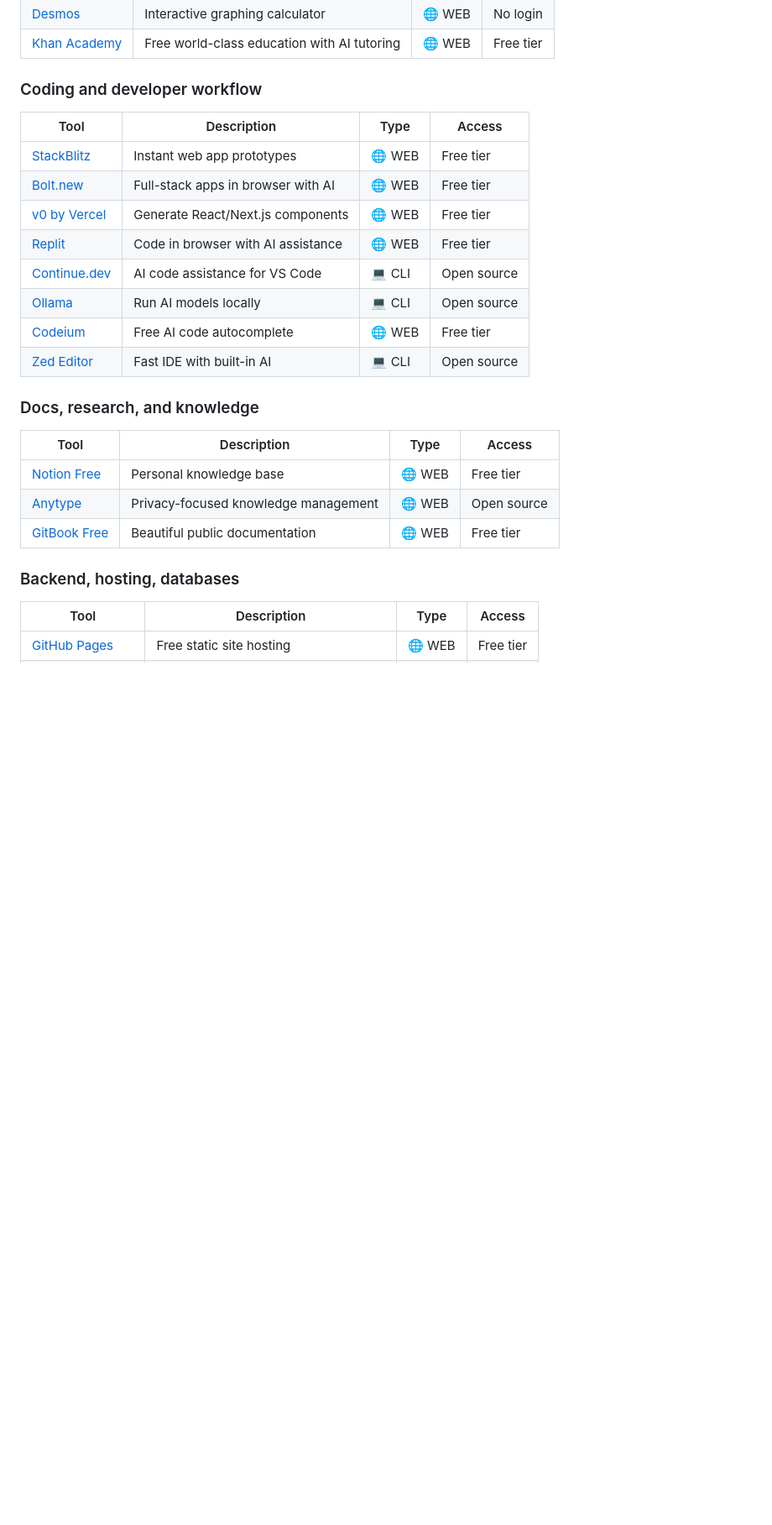
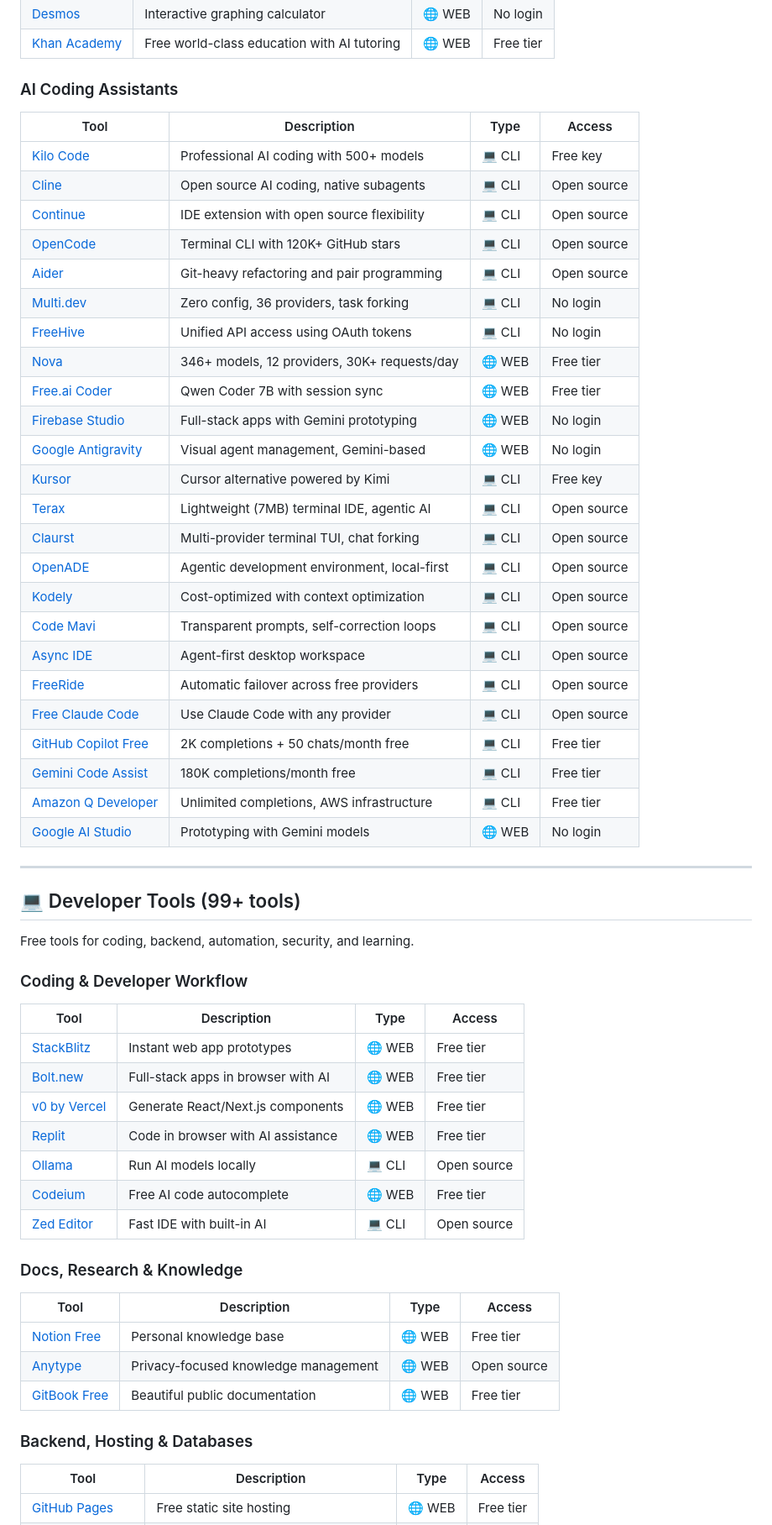
Before and after one commit to sakurablush/banal, a Markdown page: README.md, the part around one of its changes. Shown at 84% size. Rendered like a GitHub page; folded sections open; blank space fills up the shorter version.

```diff
--- a/README.md
+++ b/README.md
@@ -312,7 +322,42 @@ This is a living, ruthlessly curated underground resource. We filtered for tools
 | [Desmos](https://www.desmos.com/)              | Interactive graphing calculator             | 🌐 WEB | No login  |
 | [Khan Academy](https://www.khanacademy.org/)   | Free world-class education with AI tutoring | 🌐 WEB | Free tier |
 
-### Coding and developer workflow
+### AI Coding Assistants
+
+| Tool | Description | Type | Access |
+| ---- | ----------- | ---- | ------ |
+| [Kilo Code](https://kilo.ai/) | Professional AI coding with 500+ models | 💻 CLI | Free key |
+| [Cline](https://github.com/cline/cline) | Open source AI coding, native subagents | 💻 CLI | Open source |
+| [Continue](https://continue.dev/) | IDE extension with open source flexibility | 💻 CLI | Open source |
+| [OpenCode](https://github.com/opencode-ai/opencode) | Terminal CLI with 120K+ GitHub stars | 💻 CLI | Open source |
+| [Aider](https://aider.chat/) | Git-heavy refactoring and pair programming | 💻 CLI | Open source |
+| [Multi.dev](https://multi.dev/) | Zero config, 36 providers, task forking | 💻 CLI | No login |
+| [FreeHive](https://github.com/Nazzero/FreeHive) | Unified API access using OAuth tokens | 💻 CLI | No login |
+| [Nova](https://github.com/AethyrionAI/Nova) | 346+ models, 12 providers, 30K+ requests/day | 🌐 WEB | Free tier |
+| [Free.ai Coder](https://free.ai/coder/) | Qwen Coder 7B with session sync | 🌐 WEB | Free tier |
+| [Firebase Studio](https://firebase.studio/) | Full-stack apps with Gemini prototyping | 🌐 WEB | No login |
+| [Google Antigravity](https://antigravity.google/) | Visual agent management, Gemini-based | 🌐 WEB | No login |
+| [Kursor](https://github.com/teee32/kursor) | Cursor alternative powered by Kimi | 💻 CLI | Free key |
+| [Terax](https://terax.app/) | Lightweight (7MB) terminal IDE, agentic AI | 💻 CLI | Open source |
+| [Claurst](https://github.com/Kuberwastaken/claurst) | Multi-provider terminal TUI, chat forking | 💻 CLI | Open source |
+| [OpenADE](https://github.com/bearlyai/OpenADE) | Agentic development environment, local-first | 💻 CLI | Open source |
+| [Kodely](https://kodely.dev/) | Cost-optimized with context optimization | 💻 CLI | Open source |
+| [Code Mavi](https://github.com/oplta/codemavi) | Transparent prompts, self-correction loops | 💻 CLI | Open source |
+| [Async IDE](https://github.com/ZYKJShadow/Async) | Agent-first desktop workspace | 💻 CLI | Open source |
+| [FreeRide](https://github.com/Shaivpidadi/FreeRideV3) | Automatic failover across free providers | 💻 CLI | Open source |
+| [Free Claude Code](https://github.com/ALISHAHRYAR1/FREE-CLAUDE-CODE) | Use Claude Code with any provider | 💻 CLI | Open source |
+| [GitHub Copilot Free](https://github.com/features/copilot) | 2K completions + 50 chats/month free | 💻 CLI | Free tier |
+| [Gemini Code Assist](https://cloud.google.com/gemini/docs/codeassist/overview) | 180K completions/month free | 💻 CLI | Free tier |
+| [Amazon Q Developer](https://aws.amazon.com/q/developer/) | Unlimited completions, AWS infrastructure | 💻 CLI | Free tier |
+| [Google AI Studio](https://aistudio.google.com/) | Prototyping with Gemini models | 🌐 WEB | No login |
+
+---
+
+## 💻 Developer Tools (99+ tools)
+
+Free tools for coding, backend, automation, security, and learning.
+
+### Coding & Developer Workflow
 
 | Tool                                  | Description                        | Type   | Access      |
 | ------------------------------------- | ---------------------------------- | ------ | ----------- |
@@ -320,12 +365,11 @@ This is a living, ruthlessly curated underground resource. We filtered for tools
 | [Bolt.new](https://bolt.new/)         | Full-stack apps in browser with AI | 🌐 WEB | Free tier   |
 | [v0 by Vercel](https://v0.dev/)       | Generate React/Next.js components  | 🌐 WEB | Free tier   |
 | [Replit](https://replit.com/)         | Code in browser with AI assistance | 🌐 WEB | Free tier   |
-| [Continue.dev](https://continue.dev/) | AI code assistance for VS Code     | 💻 CLI | Open source |
 | [Ollama](https://ollama.com/)         | Run AI models locally              | 💻 CLI | Open source |
 | [Codeium](https://codeium.com/)       | Free AI code autocomplete          | 🌐 WEB | Free tier   |
 | [Zed Editor](https://zed.dev/)        | Fast IDE with built-in AI          | 💻 CLI | Open source |
 
-### Docs, research, and knowledge
+### Docs, Research & Knowledge
 
 | Tool                                     | Description                          | Type   | Access      |
 | ---------------------------------------- | ------------------------------------ | ------ | ----------- |
@@ -333,7 +377,7 @@ This is a living, ruthlessly curated underground resource. We filtered for tools
 | [Anytype](https://anytype.io/)           | Privacy-focused knowledge management | 🌐 WEB | Open source |
 | [GitBook Free](https://www.gitbook.com/) | Beautiful public documentation       | 🌐 WEB | Free tier   |
 
-### Backend, hosting, databases
+### Backend, Hosting & Databases
 
 | Tool                                              | Description                           | Type   | Access    |
 | ------------------------------------------------- | ------------------------------------- | ------ | --------- |
```
Also changed, not shown: other parts of README.md (+49 -8 lines).
